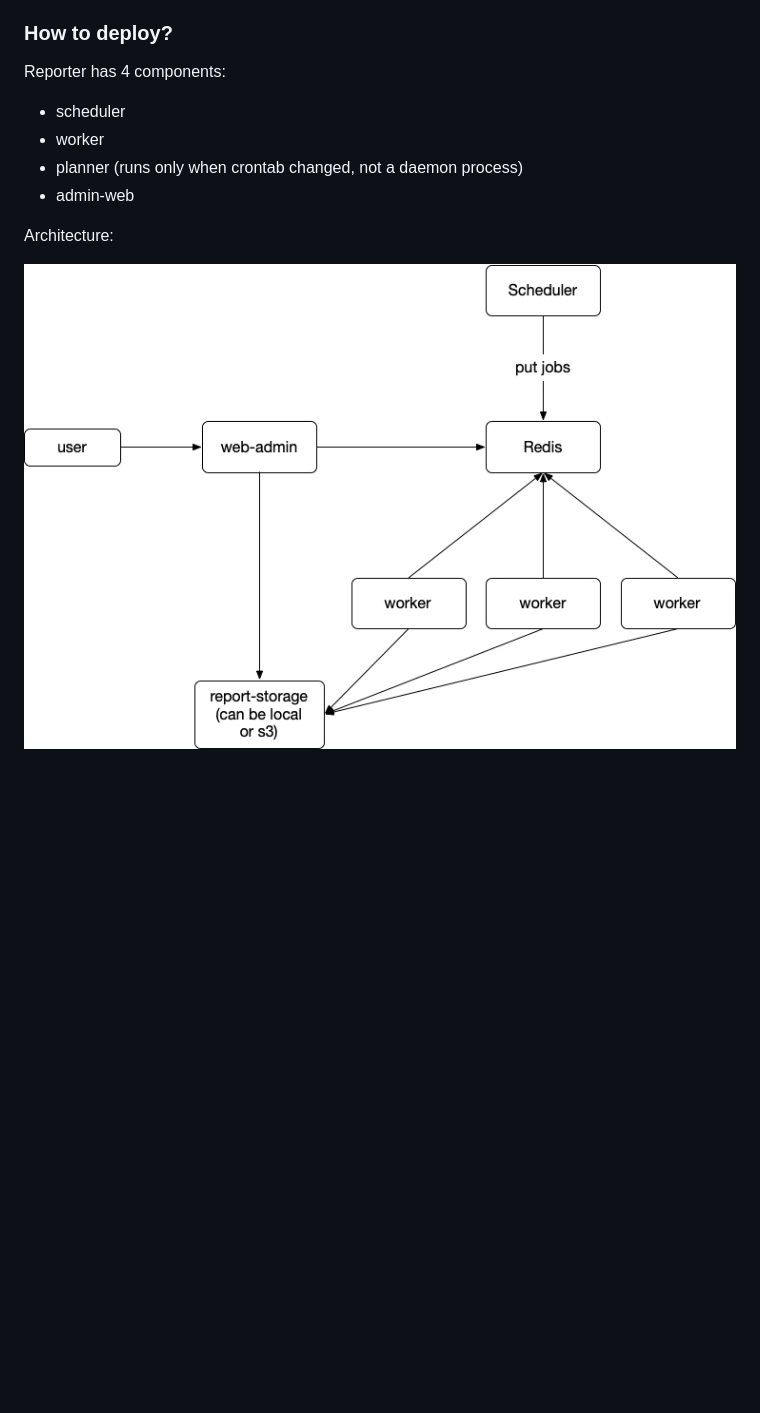
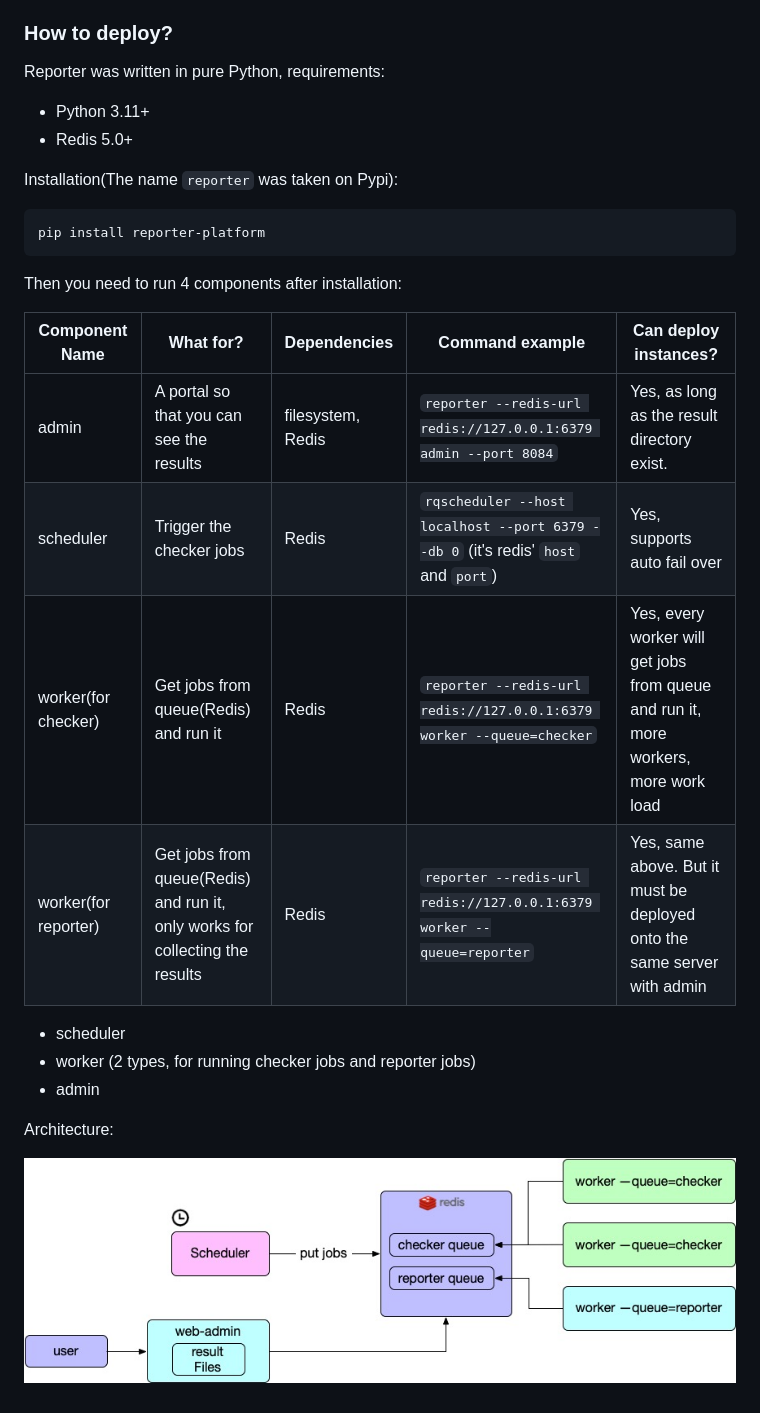
Before and after one commit to laixintao/patrolify, a Markdown page: README.md, the part around the change. Drawn GitHub-style; pictures changed too: docs/reporter-diagram.jpg; blank space fills up the shorter version.

````diff
--- a/README.md
+++ b/README.md
@@ -36,12 +36,29 @@ A check function can:
 
 ### How to deploy?
 
-Reporter has 4 components:
+Reporter was written in pure Python, requirements:
+
+- Python 3.11+
+- Redis 5.0+
+
+Installation(The name `reporter` was taken on Pypi):
+
+```shell
+pip install reporter-platform
+```
+
+Then you need to run 4 components after installation:
+
+|Component Name|What for?|Dependencies|Command example|Can deploy instances?|
+|--------------|---------|------------|---------------|---------------------|
+|admin|A portal so that you can see the results|filesystem, Redis|`reporter --redis-url redis://127.0.0.1:6379 admin --port 8084`|Yes, as long as the result directory exist.|
+|scheduler|Trigger the checker jobs|Redis|`rqscheduler --host localhost --port 6379 --db 0` (it's redis' `host` and `port`)| Yes, supports auto fail over|
+|worker(for checker)|Get jobs from queue(Redis) and run it|Redis|`reporter --redis-url redis://127.0.0.1:6379 worker --queue=checker`|Yes, every worker will get jobs from queue and run it, more workers, more work load|
+|worker(for reporter)|Get jobs from queue(Redis) and run it, only works for collecting the results|Redis|`reporter --redis-url redis://127.0.0.1:6379 worker --queue=reporter`|Yes, same above. But it must be deployed onto the same server with admin|
 
 - scheduler
-- worker
-- planner (runs only when crontab changed, not a daemon process)
-- admin-web
+- worker (2 types, for running checker jobs and reporter jobs)
+- admin
 
 Architecture:
 
````
